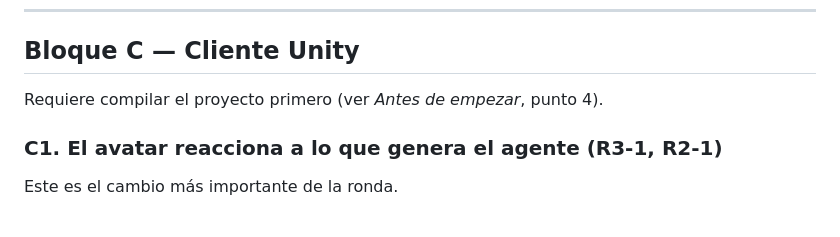
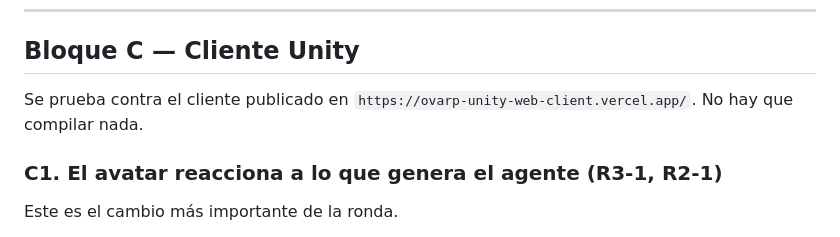
Before and after one commit to SpatialLab-UCENFOTEC/OVARP-Server, a Markdown page: QA_RONDA4.md, the part around the change. GitHub-like rendering.

Commit message:
docs: drop the stale compile step from the QA guide's Bloque C
The client is published, so the block no longer opens by telling the tester to
compile the project first.

Co-Authored-By: Claude Opus 5 (1M context) <noreply@anthropic.com>

```diff
--- a/QA_RONDA4.md
+++ b/QA_RONDA4.md
@@ -298,7 +298,8 @@ pasa a verde **sin reiniciar el servidor**.
 
 ## Bloque C — Cliente Unity
 
-Requiere compilar el proyecto primero (ver *Antes de empezar*, punto 4).
+Se prueba contra el cliente publicado en
+`https://ovarp-unity-web-client.vercel.app/`. No hay que compilar nada.
 
 ### C1. El avatar reacciona a lo que genera el agente (R3-1, R2-1)
 
```
